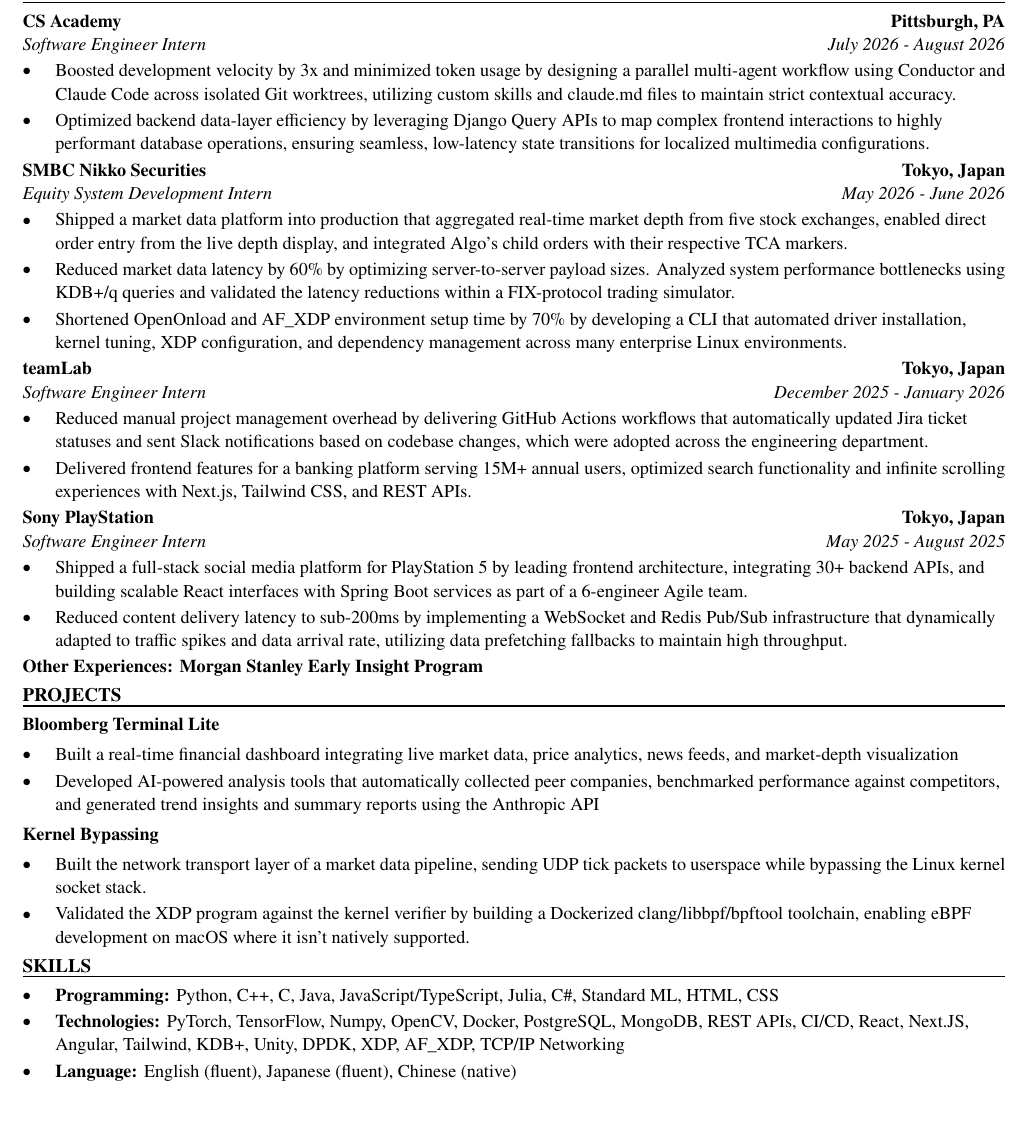
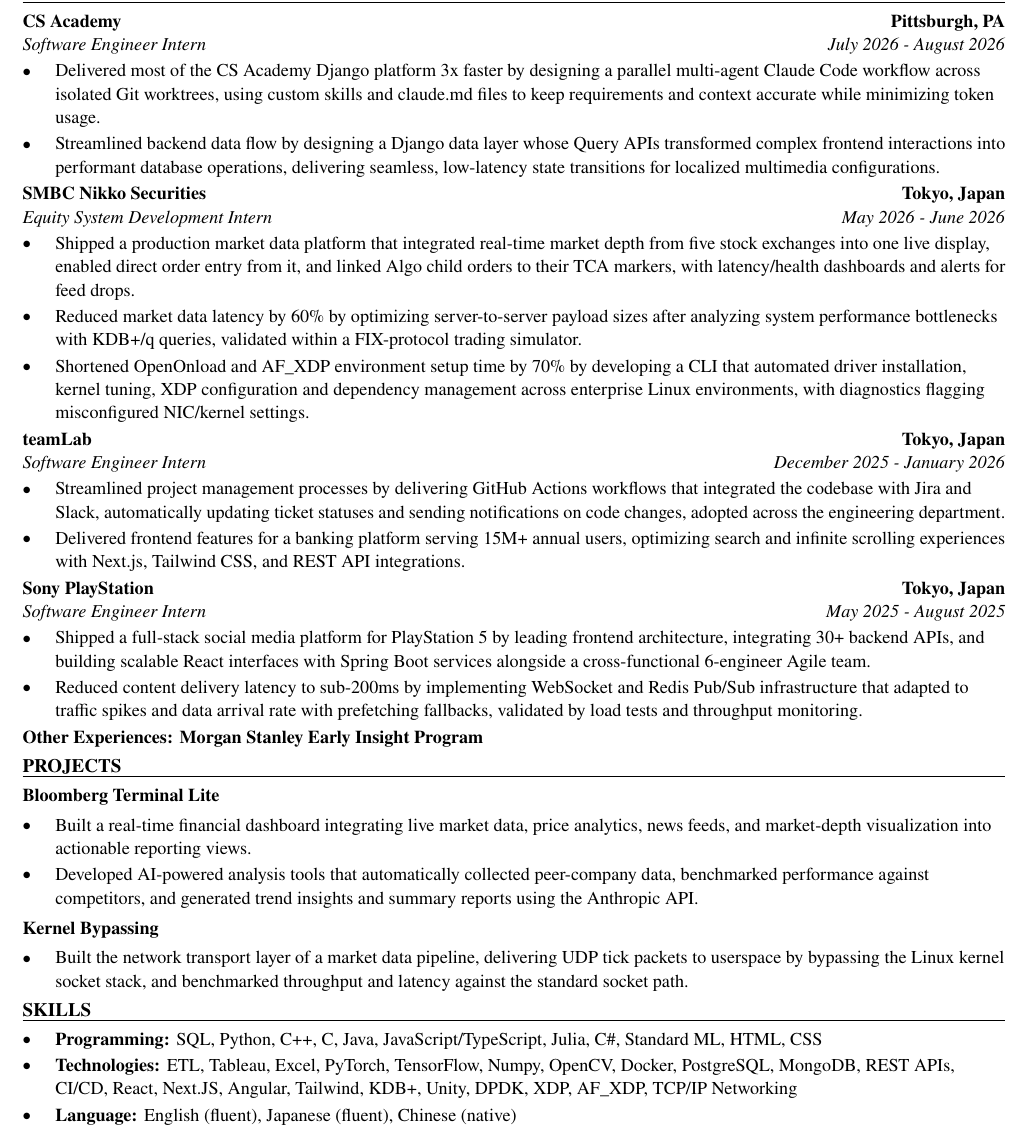
Before and after one commit to xinyichan04/resume, a LaTeX CV (resume.tex, which reads skills.tex): part of the page, cut so that both start at the same text, the shorter picture padded with empty space. Compiled offline with pdfLaTeX.

Commit message:
Tailor for Vialto: Client Technology Services - Intern (ATS score 29.4 -> 100.0)

```diff
--- a/resume.tex
+++ b/resume.tex
@@ -52,41 +52,40 @@
 \section*{WORK EXPERIENCE}
 \entry{CS Academy}{Pittsburgh, PA}{Software Engineer Intern}{July 2026 - August 2026}
 \begin{itemize}
-  \item Boosted development velocity by 3x and minimized token usage by designing a parallel multi-agent workflow using Conductor and Claude Code across isolated Git worktrees, utilizing custom skills and claude.md files to maintain strict contextual accuracy.
-  \item Optimized backend data-layer efficiency by leveraging Django Query APIs to map complex frontend interactions to highly performant database operations, ensuring seamless, low-latency state transitions for localized multimedia configurations.
+  \item Delivered most of the CS Academy Django platform 3x faster by designing a parallel multi-agent Claude Code workflow across isolated Git worktrees, using custom skills and claude.md files to keep requirements and context accurate while minimizing token usage.
+  \item Streamlined backend data flow by designing a Django data layer whose Query APIs transformed complex frontend interactions into performant database operations, delivering seamless, low-latency state transitions for localized multimedia configurations.
 \end{itemize}
 
 \entry{SMBC Nikko Securities}{Tokyo, Japan}{Equity System Development Intern}{May 2026 - June 2026}
 \begin{itemize}
-  \item Shipped a market data platform into production that aggregated real-time market depth from five stock exchanges, enabled direct order entry from the live depth display, and integrated Algo's child orders with their respective TCA markers.
-  \item Reduced market data latency by 60\% by optimizing server-to-server payload sizes. Analyzed system performance bottlenecks using KDB+/q queries and validated the latency reductions within a FIX-protocol trading simulator.
-  \item Shortened OpenOnload and AF\_XDP environment setup time by 70\% by developing a CLI that automated driver installation, kernel tuning, XDP configuration, and dependency management across many enterprise Linux environments.
+  \item Shipped a production market data platform that integrated real-time market depth from five stock exchanges into one live display, enabled direct order entry from it, and linked Algo child orders to their TCA markers, with latency/health dashboards and alerts for feed drops.
+  \item Reduced market data latency by 60\% by optimizing server-to-server payload sizes after analyzing system performance bottlenecks with KDB+/q queries, validated within a FIX-protocol trading simulator.
+  \item Shortened OpenOnload and AF\_XDP environment setup time by 70\% by developing a CLI that automated driver installation, kernel tuning, XDP configuration and dependency management across enterprise Linux environments, with diagnostics flagging misconfigured NIC/kernel settings.
 \end{itemize}
 
 \entry{teamLab}{Tokyo, Japan}{Software Engineer Intern}{December 2025 - January 2026}
 \begin{itemize}
-  \item Reduced manual project management overhead by delivering GitHub Actions workflows that automatically updated Jira ticket statuses and sent Slack notifications based on codebase changes, which were adopted across the engineering department.
-  \item Delivered frontend features for a banking platform serving 15M+ annual users, optimized search functionality and infinite scrolling experiences with Next.js, Tailwind CSS, and REST APIs.
+  \item Streamlined project management processes by delivering GitHub Actions workflows that integrated the codebase with Jira and Slack, automatically updating ticket statuses and sending notifications on code changes, adopted across the engineering department.
+  \item Delivered frontend features for a banking platform serving 15M+ annual users, optimizing search and infinite scrolling experiences with Next.js, Tailwind CSS, and REST API integrations.
 \end{itemize}
 
 \entry{Sony PlayStation}{Tokyo, Japan}{Software Engineer Intern}{May 2025 - August 2025}
 \begin{itemize}
-  \item Shipped a full-stack social media platform for PlayStation 5 by leading frontend architecture, integrating 30+ backend APIs, and building scalable React interfaces with Spring Boot services as part of a 6-engineer Agile team.
-  \item Reduced content delivery latency to sub-200ms by implementing a WebSocket and Redis Pub/Sub infrastructure that dynamically adapted to traffic spikes and data arrival rate, utilizing data prefetching fallbacks to maintain high throughput.
+  \item Shipped a full-stack social media platform for PlayStation 5 by leading frontend architecture, integrating 30+ backend APIs, and building scalable React interfaces with Spring Boot services alongside a cross-functional 6-engineer Agile team.
+  \item Reduced content delivery latency to sub-200ms by implementing WebSocket and Redis Pub/Sub infrastructure that adapted to traffic spikes and data arrival rate with prefetching fallbacks, validated by load tests and throughput monitoring.
 \end{itemize}
 \textbf{Other Experiences: Morgan Stanley Early Insight Program}
 
 \section*{PROJECTS}
 \textbf{Bloomberg Terminal Lite}\par\vspace{2pt}
 \begin{itemize}
-  \item Built a real-time financial dashboard integrating live market data, price analytics, news feeds, and market-depth visualization
-  \item Developed AI-powered analysis tools that automatically collected peer companies, benchmarked performance against competitors, and generated trend insights and summary reports using the Anthropic API
+  \item Built a real-time financial dashboard integrating live market data, price analytics, news feeds, and market-depth visualization into actionable reporting views.
+  \item Developed AI-powered analysis tools that automatically collected peer-company data, benchmarked performance against competitors, and generated trend insights and summary reports using the Anthropic API.
 \end{itemize}
 \vspace{2pt}
 \textbf{Kernel Bypassing}\par\vspace{2pt}
 \begin{itemize}
-  \item Built the network transport layer of a market data pipeline, sending UDP tick packets to userspace while bypassing the Linux kernel socket stack.
-  \item Validated the XDP program against the kernel verifier by building a Dockerized clang/libbpf/bpftool toolchain, enabling eBPF development on macOS where it isn't natively supported.
+  \item Built the network transport layer of a market data pipeline, delivering UDP tick packets to userspace by bypassing the Linux kernel socket stack, and benchmarked throughput and latency against the standard socket path.
 \end{itemize}
 
 \input{skills.tex}
--- a/skills.tex
+++ b/skills.tex
@@ -1,7 +1,7 @@
 % SKILLS section: the ONLY part the tailoring system rewrites.
 \section*{SKILLS}
 \begin{itemize}
-  \item \textbf{Programming:} Python, C++, C, Java, JavaScript/TypeScript, Julia, C\#, Standard ML, HTML, CSS
-  \item \textbf{Technologies:} PyTorch, TensorFlow, Numpy, OpenCV, Docker, PostgreSQL, MongoDB, REST APIs, CI/CD, React, Next.JS, Angular, Tailwind, KDB+, Unity, DPDK, XDP, AF\_XDP, TCP/IP Networking
+  \item \textbf{Programming:} SQL, Python, C++, C, Java, JavaScript/TypeScript, Julia, C\#, Standard ML, HTML, CSS
+  \item \textbf{Technologies:} ETL, Tableau, Excel, PyTorch, TensorFlow, Numpy, OpenCV, Docker, PostgreSQL, MongoDB, REST APIs, CI/CD, React, Next.JS, Angular, Tailwind, KDB+, Unity, DPDK, XDP, AF\_XDP, TCP/IP Networking
   \item \textbf{Language:} English (fluent), Japanese (fluent), Chinese (native)
 \end{itemize}
```
